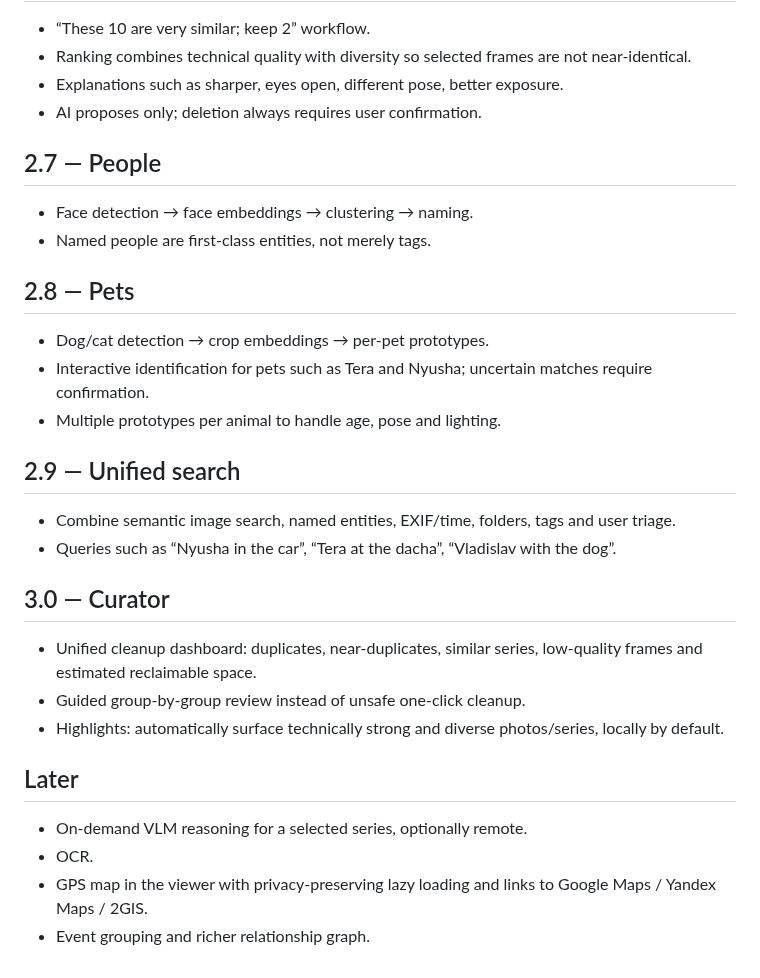
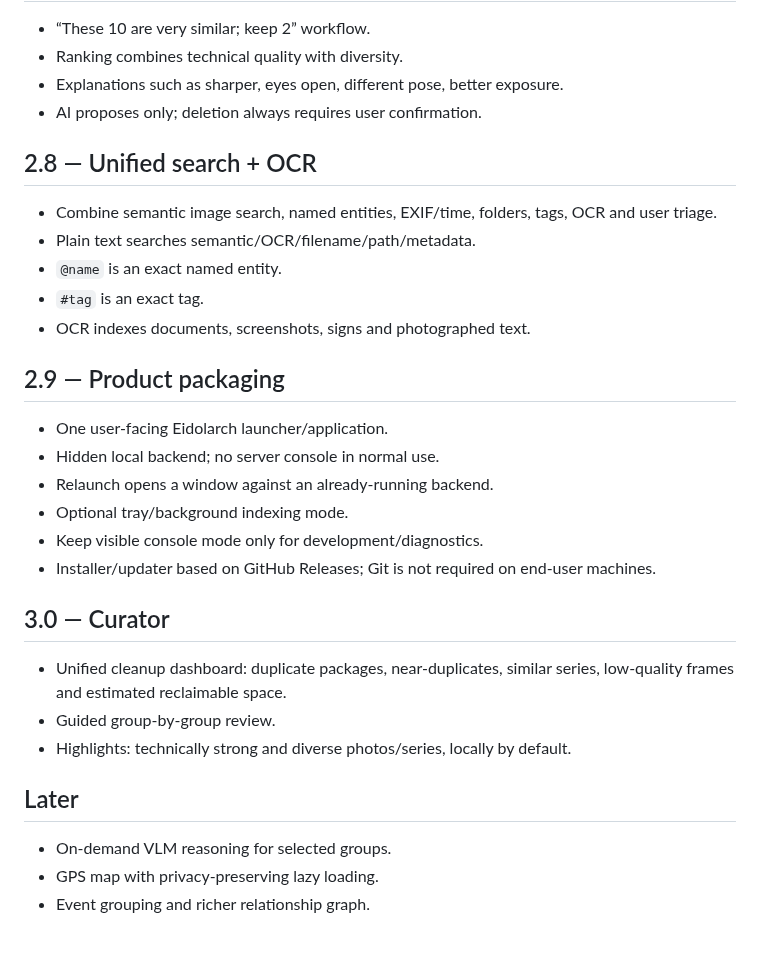
Before and after one commit to AlexNecro/eidolarch, a Markdown page: docs/ROADMAP.md, the part around one of its changes. Drawn GitHub-style.

```diff
--- a/docs/ROADMAP.md
+++ b/docs/ROADMAP.md
@@ -50,28 +64,29 @@ Goal: turn duplicate detection into a safe decision workflow rather than a red b
 - “These 10 are very similar; keep 2” workflow.
-- Ranking combines technical quality with diversity so selected frames are not near-identical.
+- Ranking combines technical quality with diversity.
 - Explanations such as sharper, eyes open, different pose, better exposure.
 - AI proposes only; deletion always requires user confirmation.
 
-## 2.7 — People
-- Face detection → face embeddings → clustering → naming.
-- Named people are first-class entities, not merely tags.
+## 2.8 — Unified search + OCR
+- Combine semantic image search, named entities, EXIF/time, folders, tags, OCR and user triage.
+- Plain text searches semantic/OCR/filename/path/metadata.
+- `@name` is an exact named entity.
+- `#tag` is an exact tag.
+- OCR indexes documents, screenshots, signs and photographed text.
 
-## 2.8 — Pets
-- Dog/cat detection → crop embeddings → per-pet prototypes.
-- Interactive identification for pets such as Tera and Nyusha; uncertain matches require confirmation.
-- Multiple prototypes per animal to handle age, pose and lighting.
-
-## 2.9 — Unified search
-- Combine semantic image search, named entities, EXIF/time, folders, tags and user triage.
-- Queries such as “Nyusha in the car”, “Tera at the dacha”, “Vladislav with the dog”.
+## 2.9 — Product packaging
+- One user-facing Eidolarch launcher/application.
+- Hidden local backend; no server console in normal use.
+- Relaunch opens a window against an already-running backend.
+- Optional tray/background indexing mode.
+- Keep visible console mode only for development/diagnostics.
+- Installer/updater based on GitHub Releases; Git is not required on end-user machines.
 
 ## 3.0 — Curator
-- Unified cleanup dashboard: duplicates, near-duplicates, similar series, low-quality frames and estimated reclaimable space.
-- Guided group-by-group review instead of unsafe one-click cleanup.
-- Highlights: automatically surface technically strong and diverse photos/series, locally by default.
+- Unified cleanup dashboard: duplicate packages, near-duplicates, similar series, low-quality frames and estimated reclaimable space.
+- Guided group-by-group review.
+- Highlights: technically strong and diverse photos/series, locally by default.
 
 ## Later
-- On-demand VLM reasoning for a selected series, optionally remote.
-- OCR.
-- GPS map in the viewer with privacy-preserving lazy loading and links to Google Maps / Yandex Maps / 2GIS.
+- On-demand VLM reasoning for selected groups.
+- GPS map with privacy-preserving lazy loading.
 - Event grouping and richer relationship graph.
```
Also changed, not shown: other parts of docs/ROADMAP.md (+36 -22 lines).
